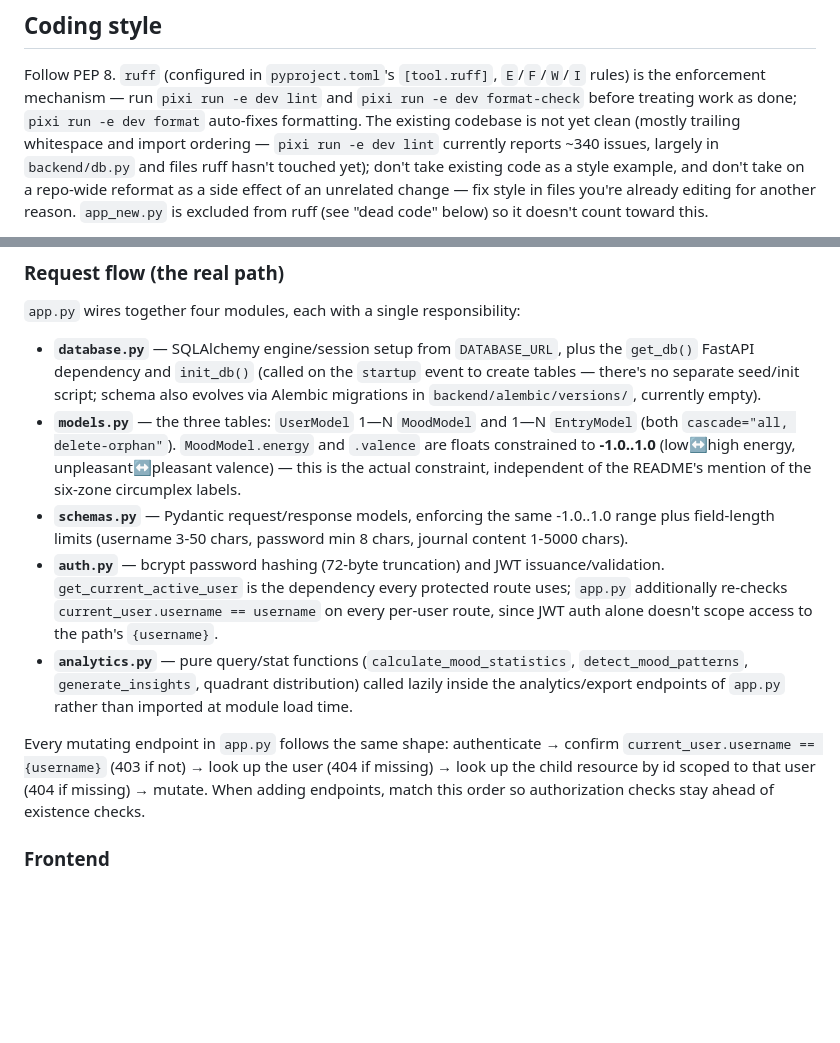
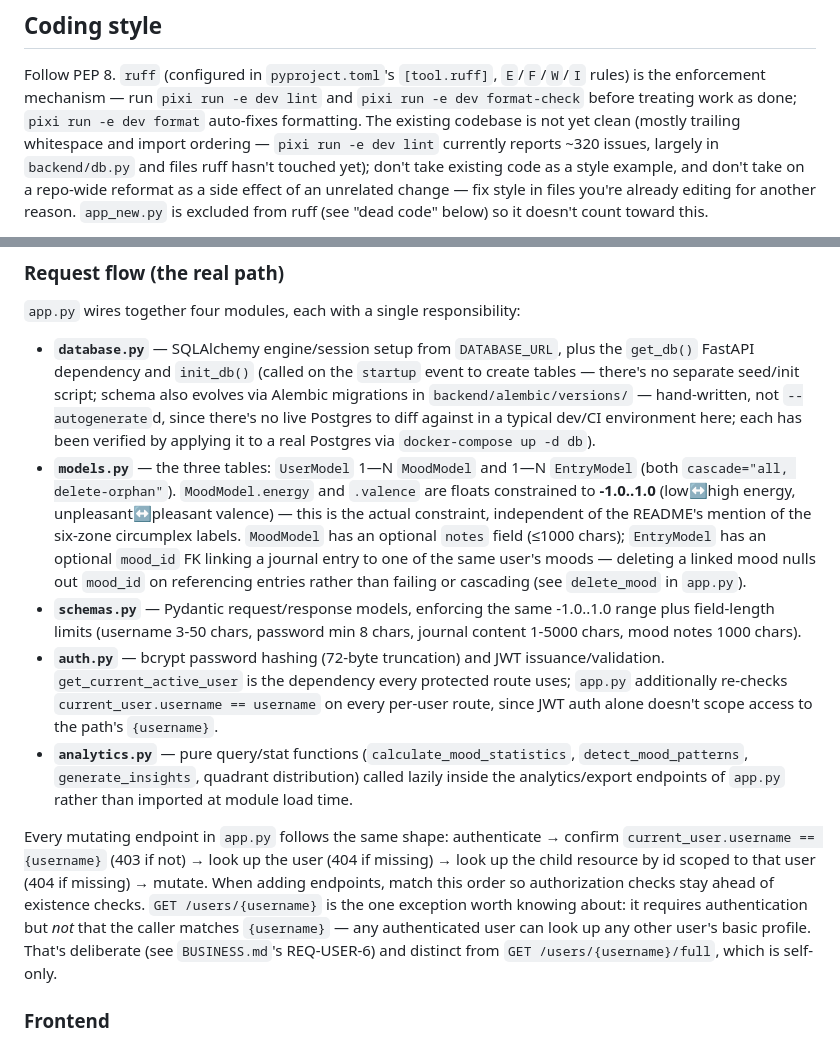
Before and after one commit to Barthelemy-Drabczuk/KeepRolling, a Markdown page: CLAUDE.md, 2 parts joined by grey strips. GitHub-like rendering; blank space fills up the shorter version.

Commit message:
Sync CLAUDE.md with the requirements work landed this pass
Documents MoodModel.notes, EntryModel.mood_id, the now-populated
alembic/versions/, the GET /users/{username} auth exception, and
refreshes the ruff issue-count baseline.

```diff
--- a/CLAUDE.md
+++ b/CLAUDE.md
@@ -73,7 +73,7 @@ Follow PEP 8. `ruff` (configured in `pyproject.toml`'s `[tool.ruff]`,
 `pixi run -e dev lint` and `pixi run -e dev format-check` before treating
 work as done; `pixi run -e dev format` auto-fixes formatting. The existing
 codebase is not yet clean (mostly trailing whitespace and import
-ordering — `pixi run -e dev lint` currently reports ~340 issues, largely
+ordering — `pixi run -e dev lint` currently reports ~320 issues, largely
 in `backend/db.py` and files ruff hasn't touched yet); don't take existing
 code as a style example, and don't take on a repo-wide reformat as a side
 effect of an unrelated change — fix style in files you're already editing
@@ -144,16 +144,22 @@ bundling it.
 - **`database.py`** — SQLAlchemy engine/session setup from `DATABASE_URL`,
   plus the `get_db()` FastAPI dependency and `init_db()` (called on the
   `startup` event to create tables — there's no separate seed/init script;
-  schema also evolves via Alembic migrations in `backend/alembic/versions/`,
-  currently empty).
+  schema also evolves via Alembic migrations in `backend/alembic/versions/`
+  — hand-written, not `--autogenerate`d, since there's no live Postgres to
+  diff against in a typical dev/CI environment here; each has been verified
+  by applying it to a real Postgres via `docker-compose up -d db`).
 - **`models.py`** — the three tables: `UserModel` 1—N `MoodModel` and 1—N
   `EntryModel` (both `cascade="all, delete-orphan"`). `MoodModel.energy` and
   `.valence` are floats constrained to **-1.0..1.0** (low↔high energy,
   unpleasant↔pleasant valence) — this is the actual constraint, independent
-  of the README's mention of the six-zone circumplex labels.
+  of the README's mention of the six-zone circumplex labels. `MoodModel` has
+  an optional `notes` field (≤1000 chars); `EntryModel` has an optional
+  `mood_id` FK linking a journal entry to one of the same user's moods —
+  deleting a linked mood nulls out `mood_id` on referencing entries rather
+  than failing or cascading (see `delete_mood` in `app.py`).
 - **`schemas.py`** — Pydantic request/response models, enforcing the same
   -1.0..1.0 range plus field-length limits (username 3-50 chars, password
-  min 8 chars, journal content 1-5000 chars).
+  min 8 chars, journal content 1-5000 chars, mood notes 1000 chars).
 - **`auth.py`** — bcrypt password hashing (72-byte truncation) and JWT
   issuance/validation. `get_current_active_user` is the dependency every
   protected route uses; `app.py` additionally re-checks
@@ -168,7 +174,12 @@ Every mutating endpoint in `app.py` follows the same shape: authenticate →
 confirm `current_user.username == {username}` (403 if not) → look up the
 user (404 if missing) → look up the child resource by id scoped to that user
 (404 if missing) → mutate. When adding endpoints, match this order so
-authorization checks stay ahead of existence checks.
+authorization checks stay ahead of existence checks. `GET /users/{username}`
+is the one exception worth knowing about: it requires authentication but
+*not* that the caller matches `{username}` — any authenticated user can look
+up any other user's basic profile. That's deliberate (see `BUSINESS.md`'s
+REQ-USER-6) and distinct from `GET /users/{username}/full`, which is
+self-only.
 
 ### Frontend
 
```
